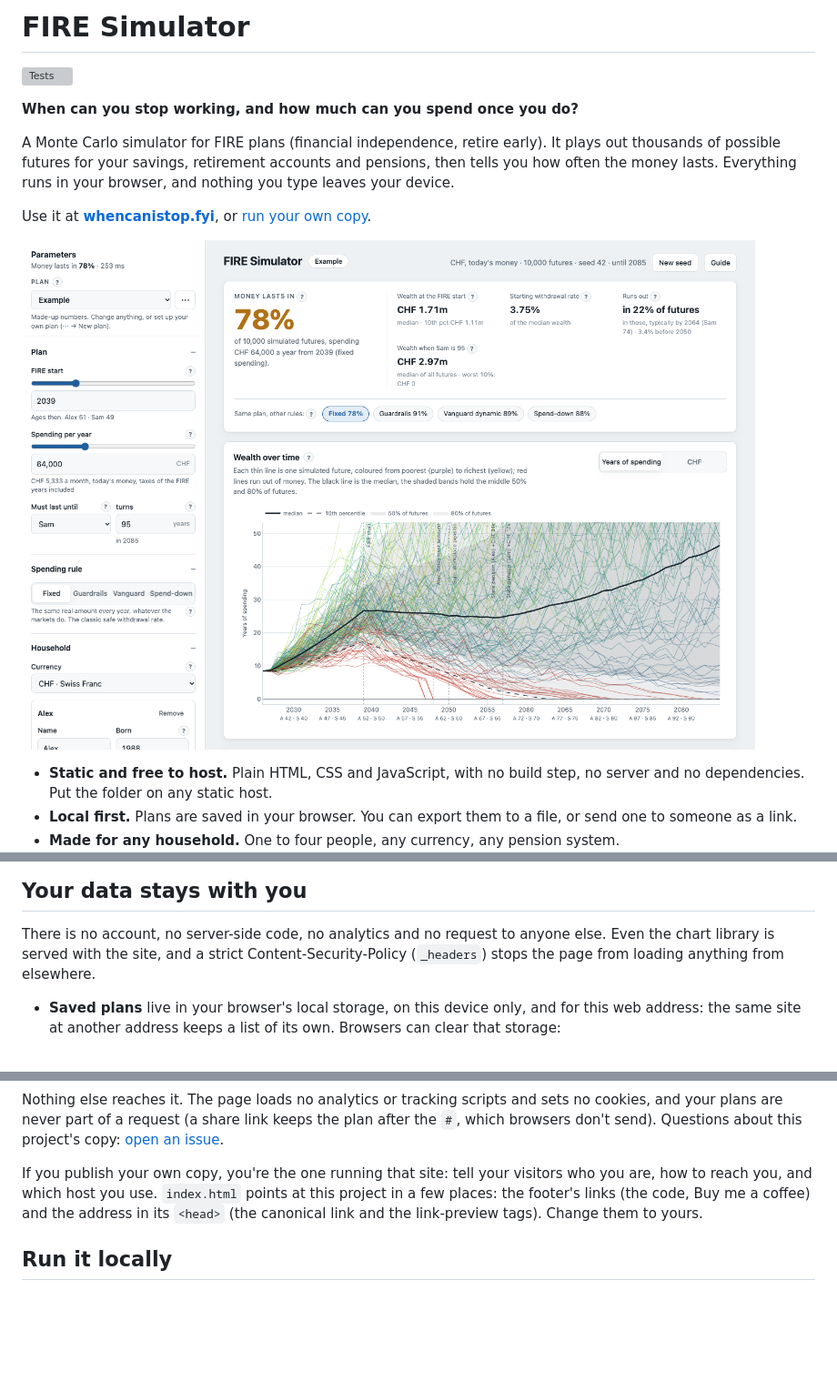
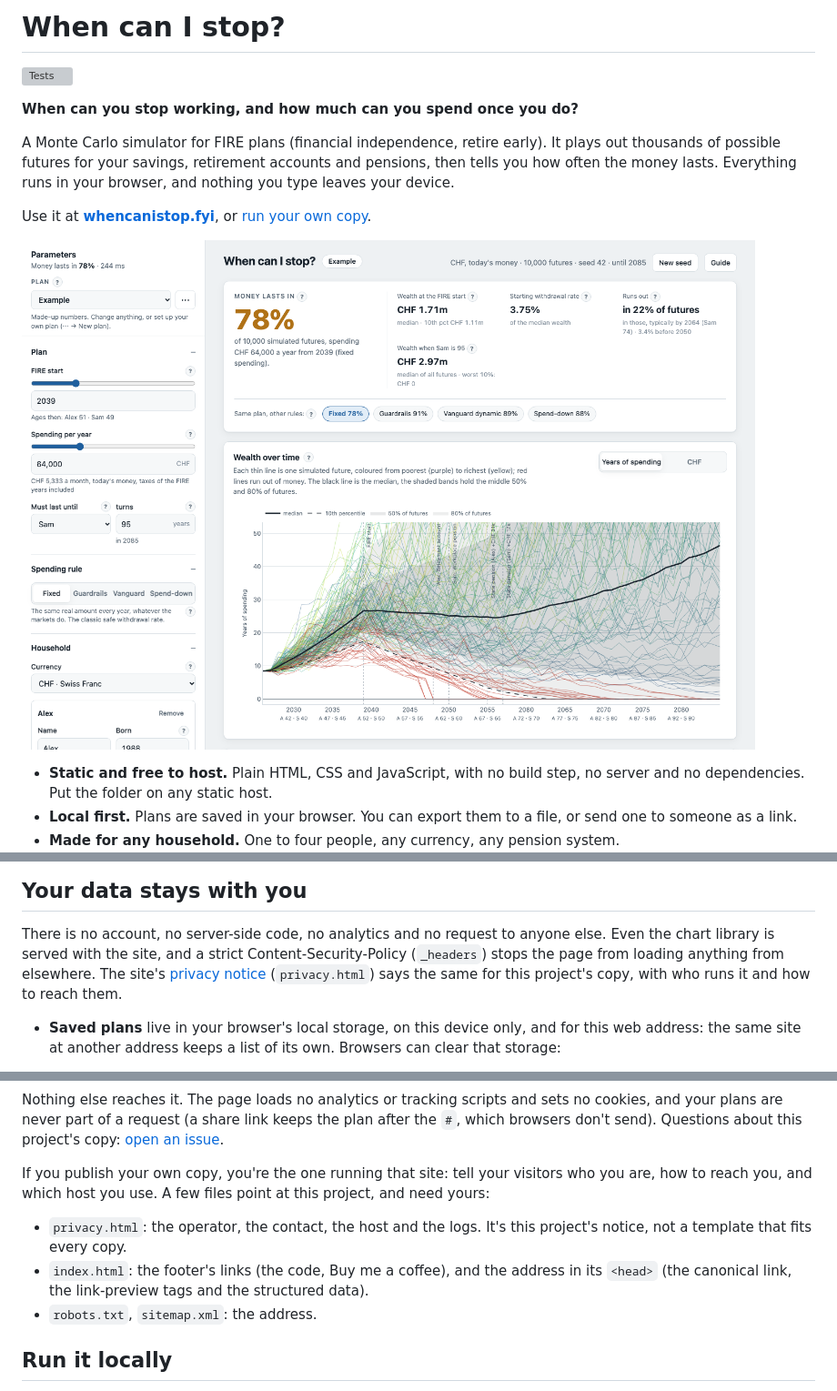
Before and after one commit to gabriardi/fire-simulator, a Markdown page: README.md, 3 parts joined by grey strips. Shown at 91% size. Rendered like a GitHub page; pictures changed too: docs/screenshot.png; blank space fills up the shorter version; grey boxes are pictures that could not be loaded.

```diff
--- a/README.md
+++ b/README.md
@@ -1,4 +1,4 @@
-# FIRE Simulator
+# When can I stop?
 
 [![Tests](https://github.com/gabriardi/fire-simulator/actions/workflows/test.yml/badge.svg)](https://github.com/gabriardi/fire-simulator/actions/workflows/test.yml)
 
@@ -119,7 +119,9 @@ Numbers can be typed in the format you're used to: `1,234,567`, `1.234.567`, `1'
 
 There is no account, no server-side code, no analytics and no request to anyone else. Even the
 chart library is served with the site, and a strict Content-Security-Policy (`_headers`) stops the
-page from loading anything from elsewhere.
+page from loading anything from elsewhere. The site's
+[privacy notice](https://whencanistop.fyi/privacy) (`privacy.html`) says the same for this
+project's copy, with who runs it and how to reach them.
 
 - **Saved plans** live in your browser's local storage, on this device only, and for this web
   address: the same site at another address keeps a list of its own. Browsers can clear that
@@ -173,9 +175,13 @@ don't send). Questions about this project's copy: [open an
 issue](https://github.com/gabriardi/fire-simulator/issues).
 
 If you publish your own copy, you're the one running that site: tell your visitors who you are,
-how to reach you, and which host you use. `index.html` points at this project in a few places:
-the footer's links (the code, Buy me a coffee) and the address in its `<head>` (the canonical
-link and the link-preview tags). Change them to yours.
+how to reach you, and which host you use. A few files point at this project, and need yours:
+
+- `privacy.html`: the operator, the contact, the host and the logs. It's this project's notice,
+  not a template that fits every copy.
+- `index.html`: the footer's links (the code, Buy me a coffee), and the address in its `<head>`
+  (the canonical link, the link-preview tags and the structured data).
+- `robots.txt`, `sitemap.xml`: the address.
 
 ## Run it locally
 
```
Also changed, not shown: other parts of README.md (+4 -0 lines), images/social.png (added), 10 other files.
